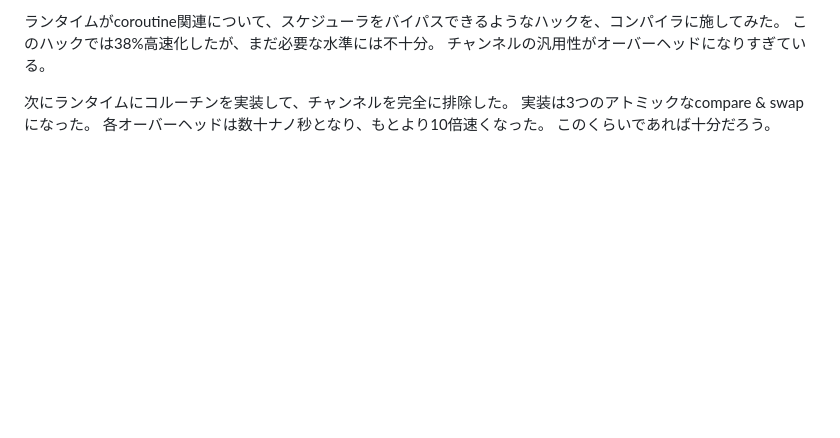
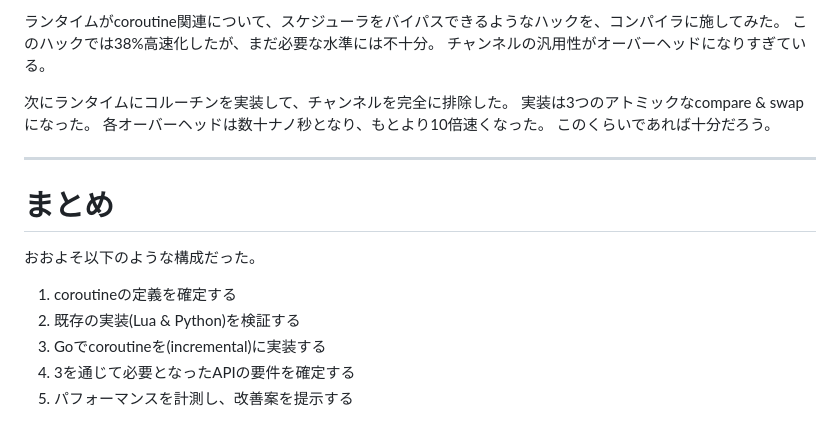
Before and after one commit to koron/techdocs, a Markdown page: coroutines-for-go/memo.md, the part around the change. GitHub-like rendering; blank space fills up the shorter version.

Commit message:
add conclusion

```diff
--- a/coroutines-for-go/memo.md
+++ b/coroutines-for-go/memo.md
@@ -210,5 +210,17 @@ coro.Newがresumeだけじゃなくcancel関数も返すようにする。
 各オーバーヘッドは数十ナノ秒となり、もとより10倍速くなった。
 このくらいであれば十分だろう。
 
+---
+
+# <a name="conclusion">まとめ</a>
+
+おおよそ以下のような構成だった。
+
+1. coroutineの定義を確定する
+2. 既存の実装(Lua & Python)を検証する
+3. Goでcoroutineを(incremental)に実装する
+4. 3を通じて必要となったAPIの要件を確定する
+5. パフォーマンスを計測し、改善案を提示する
+
 [coro]:https://research.swtch.com/coro
 [clu]:https://ja.wikipedia.org/wiki/CLU
```
